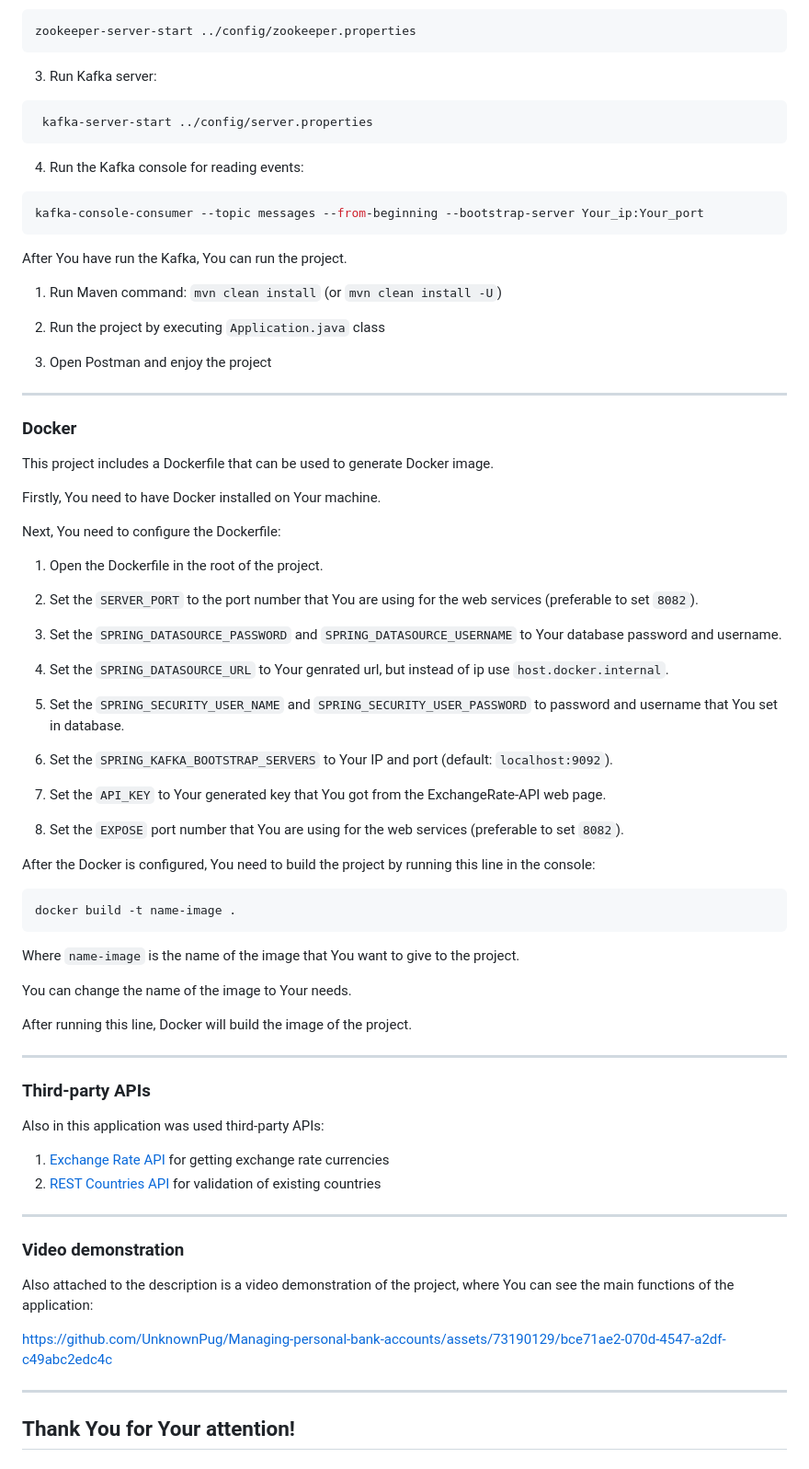
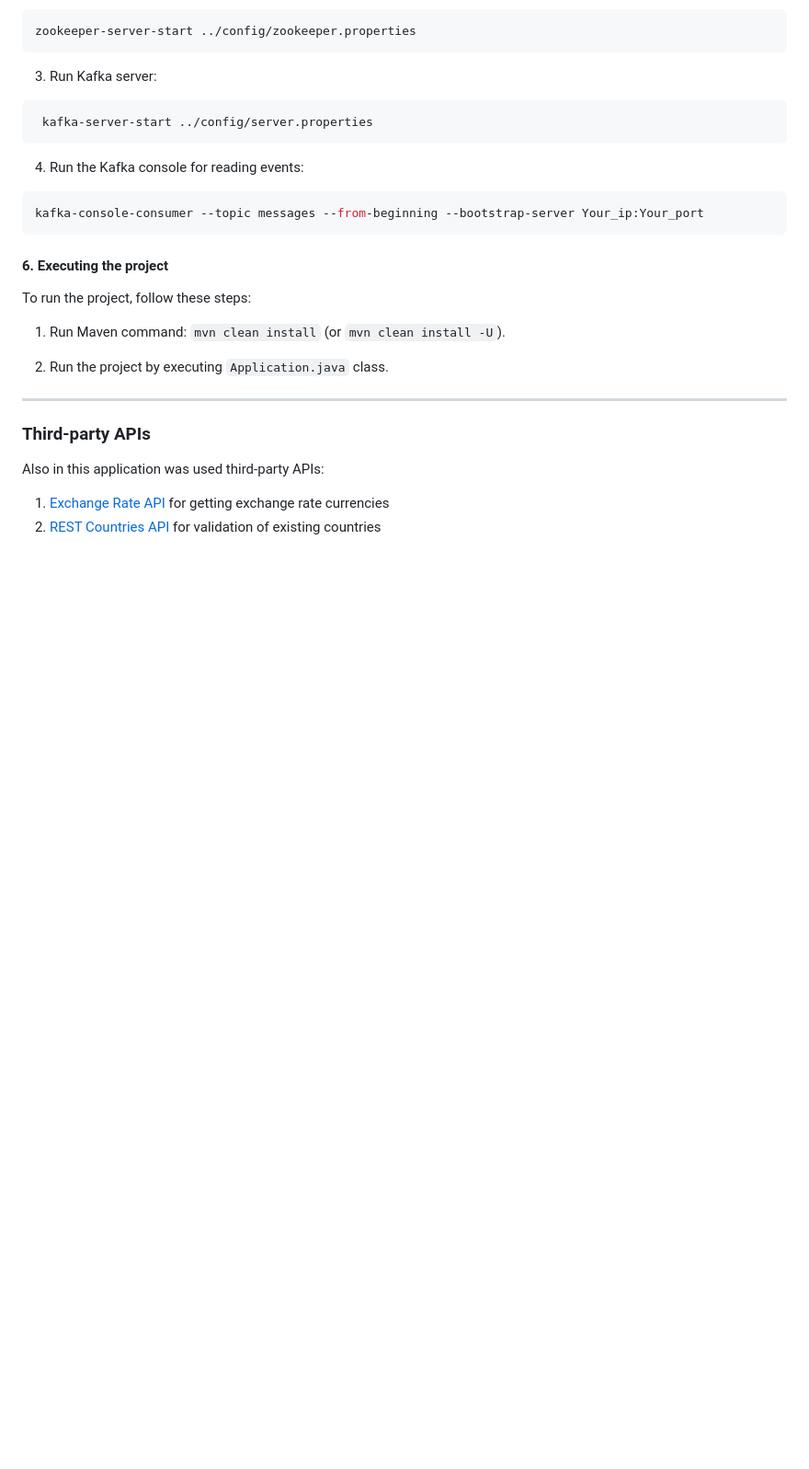
Before and after one commit to UnknownPug/MPBA-api, a Markdown page: README.md, the part around the change printed below. Shown: that part at 92% size. GitHub-like rendering; blank space fills up the shorter version.

````diff
--- a/README.md
+++ b/README.md
@@ -129,66 +110,19 @@ zookeeper-server-start ../config/zookeeper.properties
 kafka-console-consumer --topic messages --from-beginning --bootstrap-server Your_ip:Your_port
 ```
 
-After You have run the Kafka, You can run the project.
+#### <a name="execution"></a>6. Executing the project
 
-1. Run Maven command: `mvn clean install` (or `mvn clean install -U`)
+To run the project, follow these steps:
 
-2. Run the project by executing `Application.java` class
+1. Run Maven command: `mvn clean install` (or `mvn clean install -U`).
 
-3. Open Postman and enjoy the project
+2. Run the project by executing `Application.java` class.
 
 -- -- --
-### <a name="docker"></a> Docker
 
-This project includes a Dockerfile that can be used to generate Docker image.
-
-Firstly, You need to have Docker installed on Your machine.
-
-Next, You need to configure the Dockerfile:
-
-1. Open the Dockerfile in the root of the project.
-
-2. Set the `SERVER_PORT` to the port number that You are using for the web services (preferable to set `8082`).
-
-3. Set the `SPRING_DATASOURCE_PASSWORD` and `SPRING_DATASOURCE_USERNAME` to Your database password and username.
-
-4. Set the `SPRING_DATASOURCE_URL` to Your genrated url, but instead of ip use `host.docker.internal`.
-
-5. Set the `SPRING_SECURITY_USER_NAME` and `SPRING_SECURITY_USER_PASSWORD` to password and username that You set in database.
-
-6. Set the `SPRING_KAFKA_BOOTSTRAP_SERVERS` to Your IP and port (default: `localhost:9092`).
-
-7. Set the `API_KEY` to Your generated key that You got from the ExchangeRate-API web page.
-
-8. Set the `EXPOSE` port number that You are using for the web services (preferable to set `8082`).
-
-After the Docker is configured, You need to build the project by running this line in the console:
-
-```docker
-docker build -t name-image .
-```
-Where `name-image` is the name of the image that You want to give to the project.
-
-You can change the name of the image to Your needs.
-
-After running this line, Docker will build the image of the project.
-
--- -- --
 ### <a name="api"></a>Third-party APIs
 
 Also in this application was used third-party APIs:
 
 1. [Exchange Rate API](https://app.exchangerate-api.com/dashboard) for getting exchange rate currencies
 2. [REST Countries API](https://restcountries.com) for validation of existing countries
--- -- --
-### <a name="video"></a> Video demonstration
-
-Also attached to the description is a video demonstration of the project, where You can see the main functions of the application:
-
-
-https://github.com/UnknownPug/Managing-personal-bank-accounts/assets/73190129/bce71ae2-070d-4547-a2df-c49abc2edc4c
-
-
-
--- -- --
-## Thank You for Your attention!
````
Also changed, not shown: other parts of README.md (+48 -67 lines).
